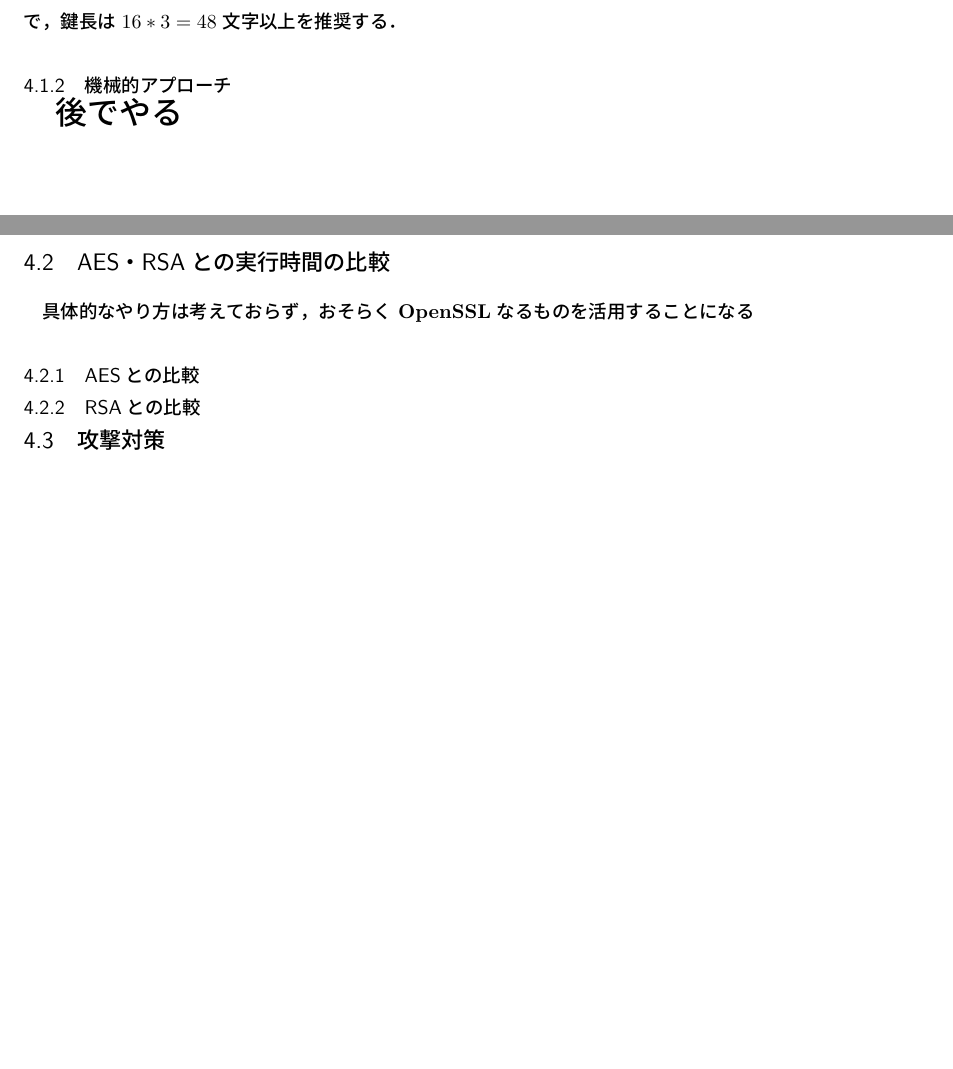
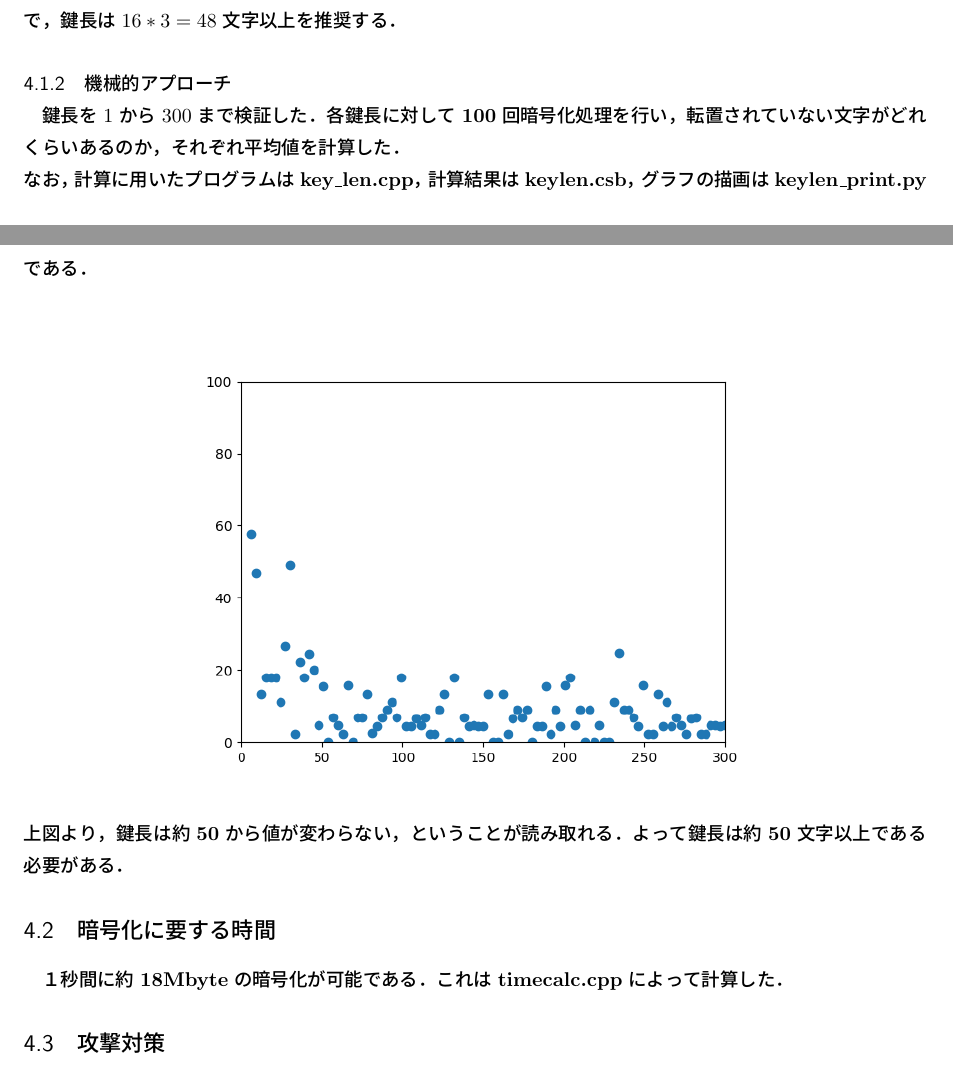
Before and after one commit to xryuseix/cubing_cipher, a LaTeX document (cubing_cipher.tex): two parts of pages 11 and 12 of 14, joined at a grey line, cut so that both start at the same text, the shorter picture padded with empty space. Compiled offline with pLaTeX and dvipdfmx.

Commit message:
機械的アプローチ章追加

```diff
--- a/cubing_cipher.tex
+++ b/cubing_cipher.tex
@@ -249,14 +249,16 @@ decrypt処理ではcubing暗号のencrypt処理を元に復号処理を行う．
 これを満たす最小の$n$は16で，この時の左辺の値は約0.0179である．また，鍵長$=$転置回数$\times 3$なので，鍵長は$16*3=48$文字以上を推奨する．
 
 \subsubsection{機械的アプローチ}
-\LARGE
-\bf{後でやる\\}
-\normalsize
 
-\subsection{AES・RSAとの実行時間の比較}
-具体的なやり方は考えておらず，おそらくOpenSSLなるものを活用することになる
-\subsubsection{AESとの比較}
-\subsubsection{RSAとの比較}
+鍵長を$1$から$300$まで検証した．各鍵長に対して100回暗号化処理を行い，転置されていない文字がどれくらいあるのか，それぞれ平均値を計算した．\\
+なお，計算に用いたプログラムはkey\_len.cpp，計算結果はkeylen.csb，グラフの描画はkeylen\_print.pyである．\\
+\begin{center}
+  \includegraphics[width=11cm]{./tex_pic/figure.png}\\
+\end{center}
+上図より，鍵長は約50から値が変わらない，ということが読み取れる．よって鍵長は約50文字以上である必要がある．
+
+\subsection{暗号化に要する時間}
+１秒間に約18Mbyteの暗号化が可能である．これはtimecalc.cppによって計算した．
 
 \subsection{攻撃対策}
 \subsubsection{ブルートフォース攻撃}
```
Also changed, not shown: figure.png (deleted), cubing_cipher.tex (4 more changed lines).
